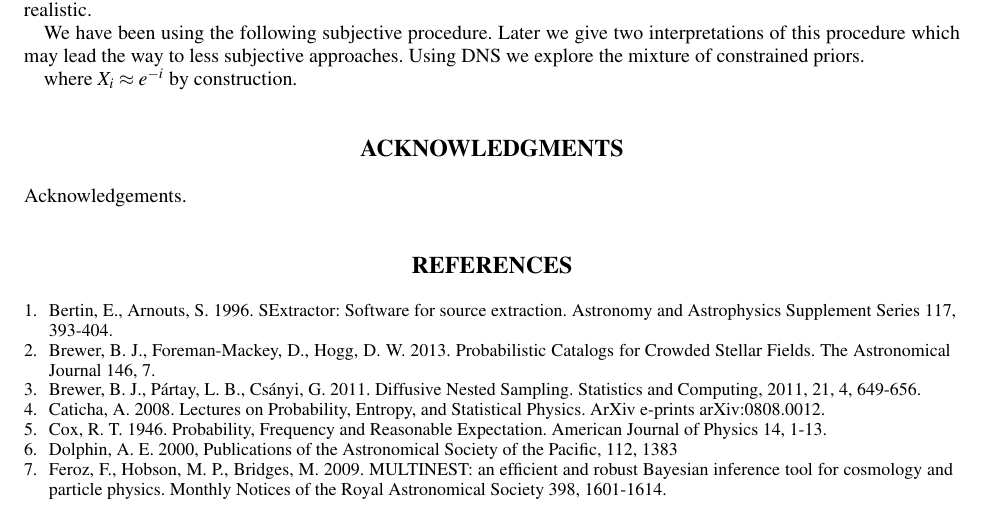
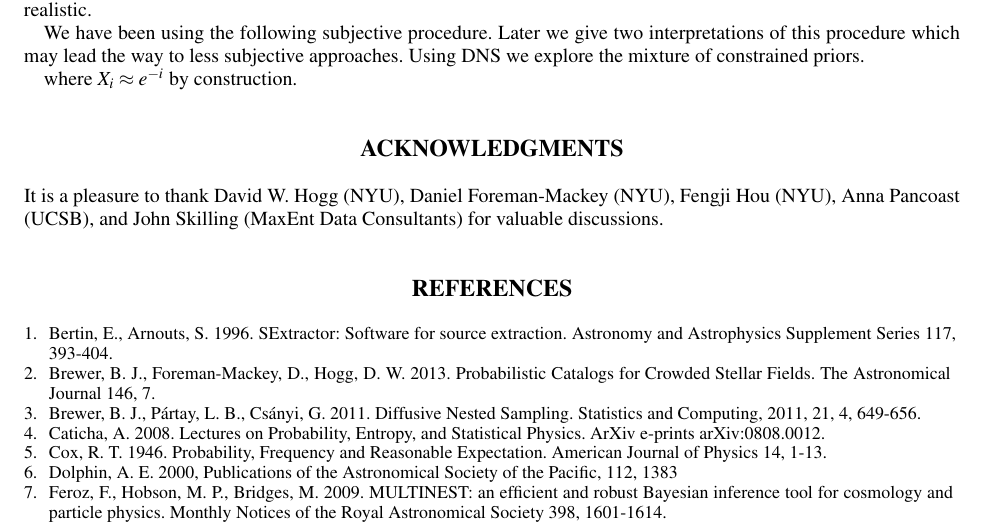
Before and after one commit to eggplantbren/MaxEnt2013, a LaTeX paper (ms.tex): part of page 3 of 3, cut so that both start at the same text. Compiled offline with pdfLaTeX; a missing font is replaced by an installed copy or a similar font; a LaTeX package or settings file that is missing is left out.

Commit message:
Acknowledgements

```diff
--- a/ms.tex
+++ b/ms.tex
@@ -250,7 +250,9 @@ where $X_i \approx e^{-i}$ by construction.
 %%%%%%%%%%%%%%%%%%%%%%%%%%%%%%%%%%%%%%%%%%%%%%%%
 
 \begin{theacknowledgments}
-Acknowledgements.
+It is a pleasure to thank David W. Hogg (NYU), Daniel Foreman-Mackey (NYU),
+Fengji Hou (NYU), Anna Pancoast (UCSB), and
+John Skilling (MaxEnt Data Consultants) for valuable discussions.
 \end{theacknowledgments}
 
 %%%%%%%%%%%%%%%%%%%%%%%%%%%%%%%%%%%%%%%%%%%%%%%%
```
